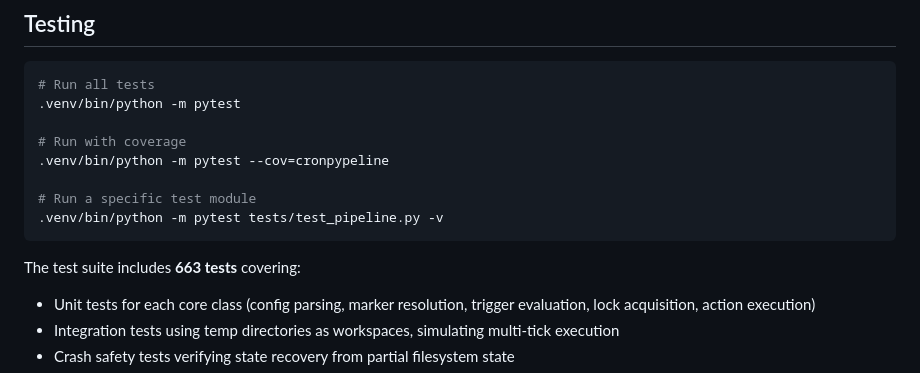
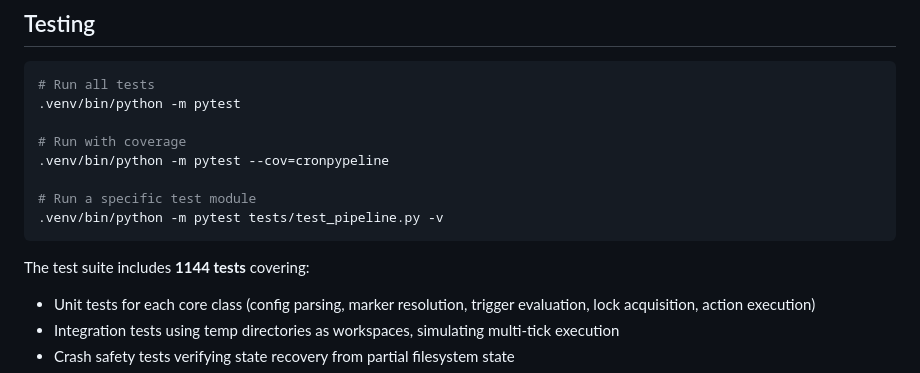
Before and after one commit to ValyrianTech/cronpypeline, a Markdown page: README.md, the part around the change. Drawn GitHub-style.

Commit message:
fix: README test count is inaccurate

````diff
--- a/README.md
+++ b/README.md
@@ -816,7 +816,7 @@ configs/
 .venv/bin/python -m pytest tests/test_pipeline.py -v
 ```
 
-The test suite includes **663 tests** covering:
+The test suite includes **1144 tests** covering:
 - Unit tests for each core class (config parsing, marker resolution, trigger evaluation, lock acquisition, action execution)
 - Integration tests using temp directories as workspaces, simulating multi-tick execution
 - Crash safety tests verifying state recovery from partial filesystem state
````
